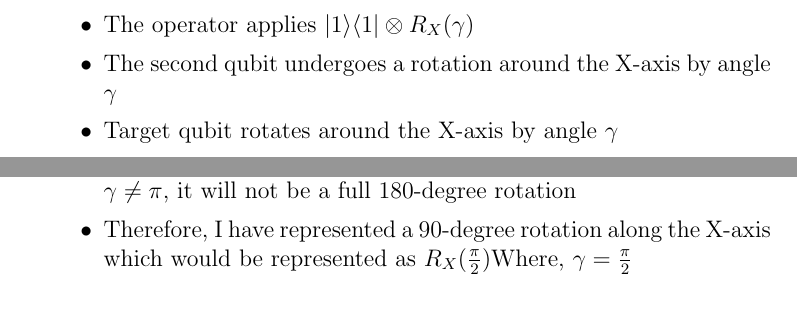
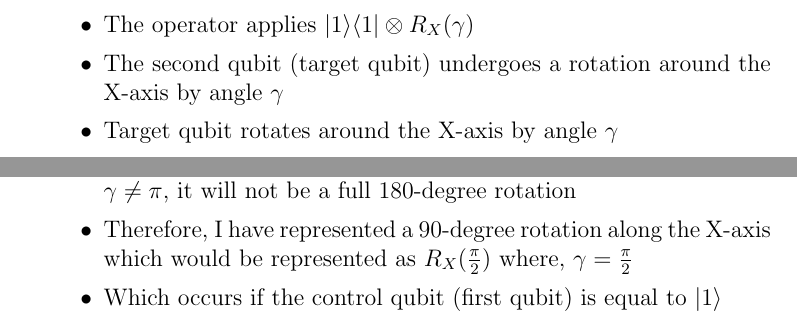
Before and after one commit to pjeff1465/hw2, a LaTeX problem sheet (hw2.tex): two parts of page 10 of 10 before the commit and two parts of page 9 of 9 after it, joined at a grey line, cut so that both start at the same text. Compiled offline with pdfLaTeX.

Commit message:
finished

```diff
--- a/hw2.tex
+++ b/hw2.tex
@@ -393,13 +393,14 @@ For the controlled version $C(R_X(\gamma))$, the geometric interpretation is:
     \item When the control qubit is $|1\rangle$:
     \begin{itemize}
         \item The operator applies $|1\rangle \langle 1| \otimes R_X (\gamma)$
-        \item The second qubit undergoes a rotation around the X-axis by angle $\gamma$
+        \item The second qubit (target qubit) undergoes a rotation around the X-axis by angle $\gamma$
         \item Target qubit rotates around the X-axis by angle $\gamma$
         \begin{center}
             \includegraphics[width=0.3\textwidth]{case_two.jpeg}
         \end{center}
         \item The rotation looks like this becuase it is along the X-axis and since $\gamma \neq \pi$, it will not be a full 180-degree rotation
-        \item Therefore, I have represented a 90-degree rotation along the X-axis which would be represented as $R_X (\frac{\pi}{2}) \text{Where, } \gamma = \frac{\pi}{2}$
+        \item Therefore, I have represented a 90-degree rotation along the X-axis which would be represented as $R_X (\frac{\pi}{2}) \text{ where, } \gamma = \frac{\pi}{2}$
+        \item Which occurs if the control qubit (first qubit) is equal to $|1\rangle$
     \end{itemize}
 \end{enumerate}
 
```
Also changed, not shown: hw2.pdf, hw2.tex (6 more changed lines), 5 other files.
